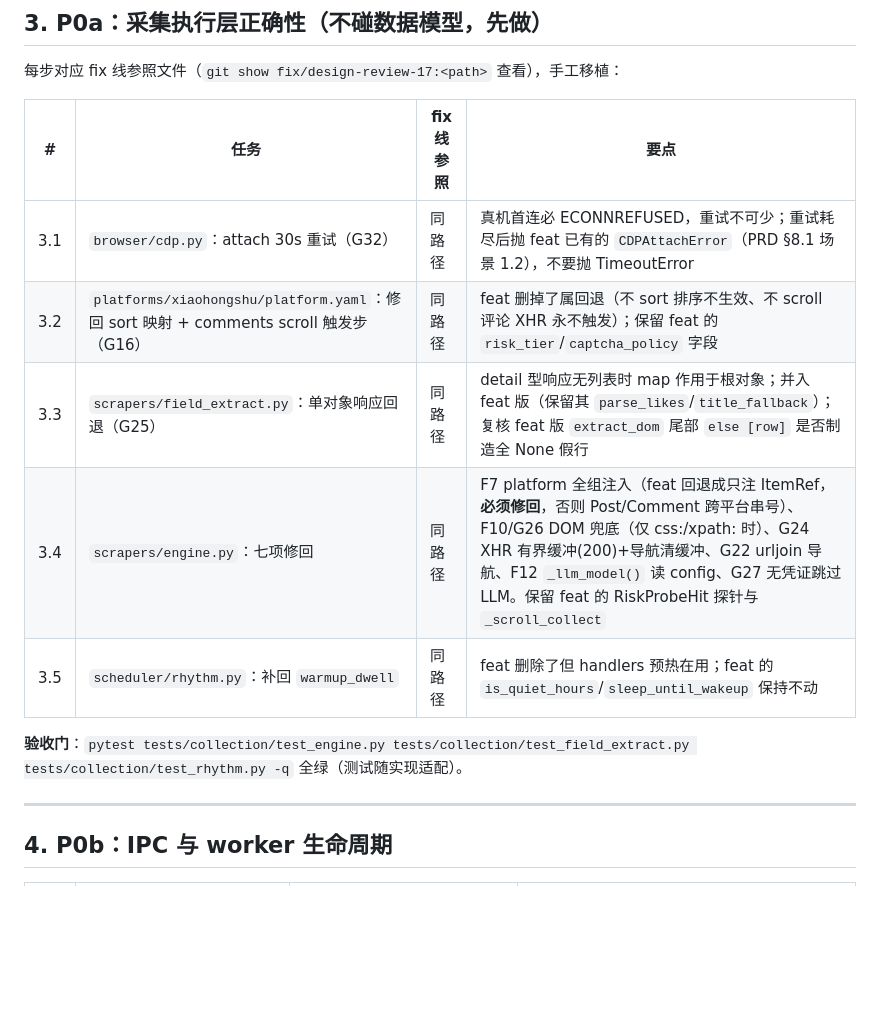
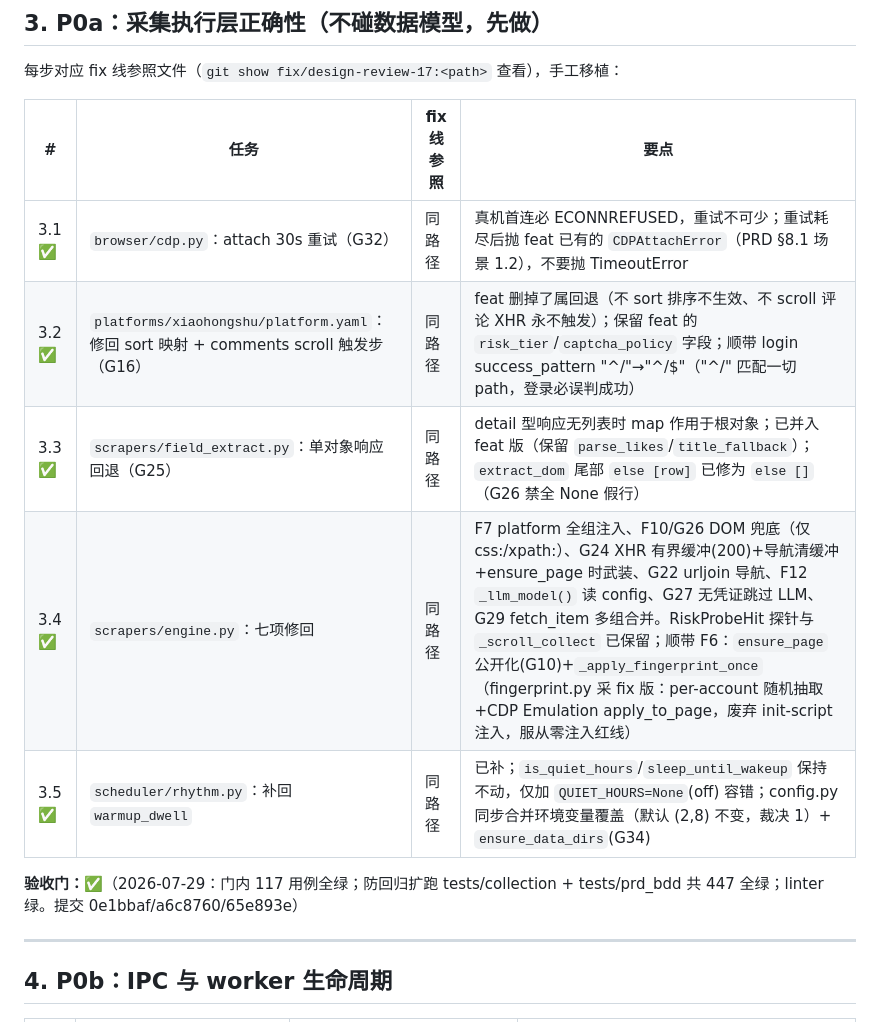
Before and after one commit to graysong001/semilabs-hone, a Markdown page: docs/MERGE_PLAN.md, the part around the change. GitHub-like rendering; blank space fills up the shorter version.

Commit message:
docs(merge-plan): mark P0a done

```diff
--- a/docs/MERGE_PLAN.md
+++ b/docs/MERGE_PLAN.md
@@ -61,13 +61,13 @@ git cherry-pick d810008 e8e027c f8881a5 7e5051a
 
 | # | 任务 | fix 线参照 | 要点 |
 |---|---|---|---|
-| 3.1 | `browser/cdp.py`：attach 30s 重试（G32） | 同路径 | 真机首连必 ECONNREFUSED，重试不可少；重试耗尽后抛 feat 已有的 `CDPAttachError`（PRD §8.1 场景 1.2），不要抛 TimeoutError |
-| 3.2 | `platforms/xiaohongshu/platform.yaml`：修回 sort 映射 + comments scroll 触发步（G16） | 同路径 | feat 删掉了属回退（不 sort 排序不生效、不 scroll 评论 XHR 永不触发）；保留 feat 的 `risk_tier`/`captcha_policy` 字段 |
-| 3.3 | `scrapers/field_extract.py`：单对象响应回退（G25） | 同路径 | detail 型响应无列表时 map 作用于根对象；并入 feat 版（保留其 `parse_likes`/`title_fallback`）；复核 feat 版 `extract_dom` 尾部 `else [row]` 是否制造全 None 假行 |
-| 3.4 | `scrapers/engine.py`：七项修回 | 同路径 | F7 platform 全组注入（feat 回退成只注 ItemRef，**必须修回**，否则 Post/Comment 跨平台串号）、F10/G26 DOM 兜底（仅 css:/xpath: 时）、G24 XHR 有界缓冲(200)+导航清缓冲、G22 urljoin 导航、F12 `_llm_model()` 读 config、G27 无凭证跳过 LLM。保留 feat 的 RiskProbeHit 探针与 `_scroll_collect` |
-| 3.5 | `scheduler/rhythm.py`：补回 `warmup_dwell` | 同路径 | feat 删除了但 handlers 预热在用；feat 的 `is_quiet_hours`/`sleep_until_wakeup` 保持不动 |
+| 3.1 ✅ | `browser/cdp.py`：attach 30s 重试（G32） | 同路径 | 真机首连必 ECONNREFUSED，重试不可少；重试耗尽后抛 feat 已有的 `CDPAttachError`（PRD §8.1 场景 1.2），不要抛 TimeoutError |
+| 3.2 ✅ | `platforms/xiaohongshu/platform.yaml`：修回 sort 映射 + comments scroll 触发步（G16） | 同路径 | feat 删掉了属回退（不 sort 排序不生效、不 scroll 评论 XHR 永不触发）；保留 feat 的 `risk_tier`/`captcha_policy` 字段；顺带 login success_pattern "^/"→"^/$"（"^/" 匹配一切 path，登录必误判成功） |
+| 3.3 ✅ | `scrapers/field_extract.py`：单对象响应回退（G25） | 同路径 | detail 型响应无列表时 map 作用于根对象；已并入 feat 版（保留 `parse_likes`/`title_fallback`）；`extract_dom` 尾部 `else [row]` 已修为 `else []`（G26 禁全 None 假行） |
+| 3.4 ✅ | `scrapers/engine.py`：七项修回 | 同路径 | F7 platform 全组注入、F10/G26 DOM 兜底（仅 css:/xpath:）、G24 XHR 有界缓冲(200)+导航清缓冲+ensure_page 时武装、G22 urljoin 导航、F12 `_llm_model()` 读 config、G27 无凭证跳过 LLM、G29 fetch_item 多组合并。RiskProbeHit 探针与 `_scroll_collect` 已保留；顺带 F6：`ensure_page` 公开化(G10)+`_apply_fingerprint_once`（fingerprint.py 采 fix 版：per-account 随机抽取+CDP Emulation apply_to_page，废弃 init-script 注入，服从零注入红线） |
+| 3.5 ✅ | `scheduler/rhythm.py`：补回 `warmup_dwell` | 同路径 | 已补；`is_quiet_hours`/`sleep_until_wakeup` 保持不动，仅加 `QUIET_HOURS=None`(off) 容错；config.py 同步合并环境变量覆盖（默认 (2,8) 不变，裁决 1）+ `ensure_data_dirs`(G34) |
 
-**验收门**：`pytest tests/collection/test_engine.py tests/collection/test_field_extract.py tests/collection/test_rhythm.py -q` 全绿（测试随实现适配）。
+**验收门：✅**（2026-07-29：门内 117 用例全绿；防回归扩跑 tests/collection + tests/prd_bdd 共 447 全绿；linter 绿。提交 0e1bbaf/a6c8760/65e893e）
 
 ---
 
```
